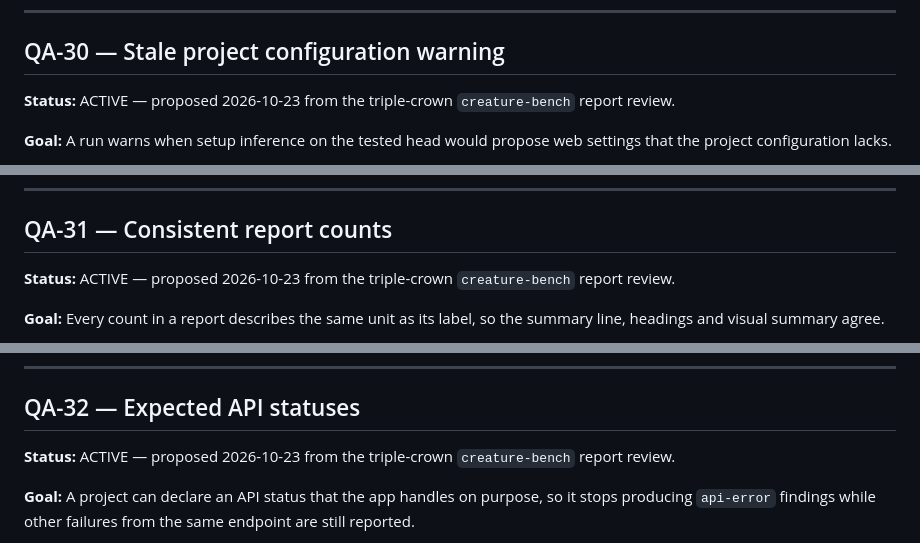
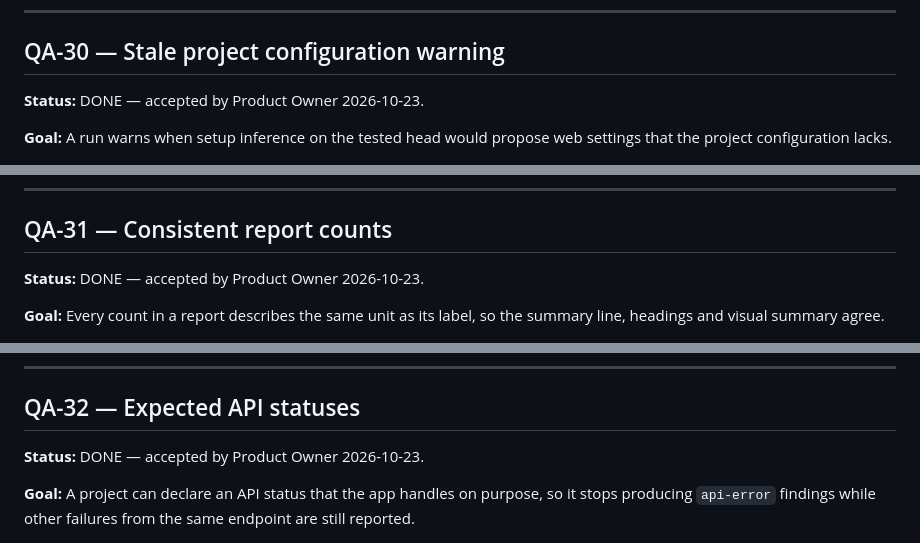
Before and after one commit to chrisgawbill/Spotter, a Markdown page: docs/ticket-index.md, 3 parts joined by grey strips. Rendered like a GitHub page.

```diff
--- a/docs/ticket-index.md
+++ b/docs/ticket-index.md
@@ -1031,8 +1029,7 @@ and listed four expected "no document yet" 404s as new API errors.
 
 ## QA-30 — Stale project configuration warning
 
-**Status:** ACTIVE — proposed 2026-10-23 from the triple-crown `creature-bench`
-report review.
+**Status:** DONE — accepted by Product Owner 2026-10-23.
 
 **Goal:** A run warns when setup inference on the tested head would propose web
 settings that the project configuration lacks.
@@ -1069,8 +1066,7 @@ never checked.
 
 ## QA-31 — Consistent report counts
 
-**Status:** ACTIVE — proposed 2026-10-23 from the triple-crown `creature-bench`
-report review.
+**Status:** DONE — accepted by Product Owner 2026-10-23.
 
 **Goal:** Every count in a report describes the same unit as its label, so the
 summary line, headings and visual summary agree.
@@ -1106,8 +1102,7 @@ every entry in `visual.changes`).
 
 ## QA-32 — Expected API statuses
 
-**Status:** ACTIVE — proposed 2026-10-23 from the triple-crown `creature-bench`
-report review.
+**Status:** DONE — accepted by Product Owner 2026-10-23.
 
 **Goal:** A project can declare an API status that the app handles on purpose,
 so it stops producing `api-error` findings while other failures from the same
```
Also changed, not shown: other parts of docs/ticket-index.md (+19 -21 lines).
